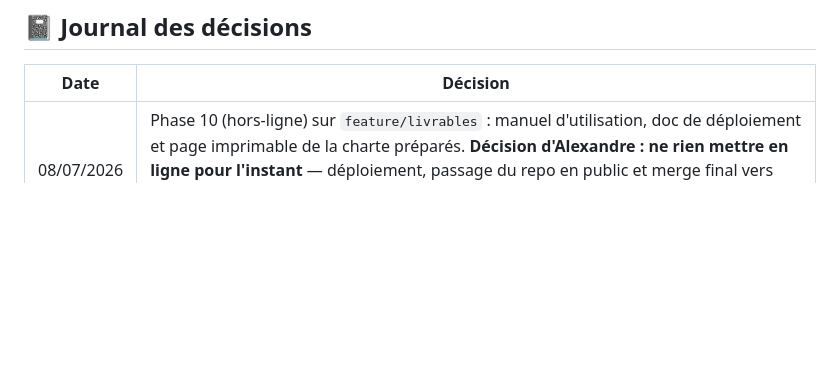
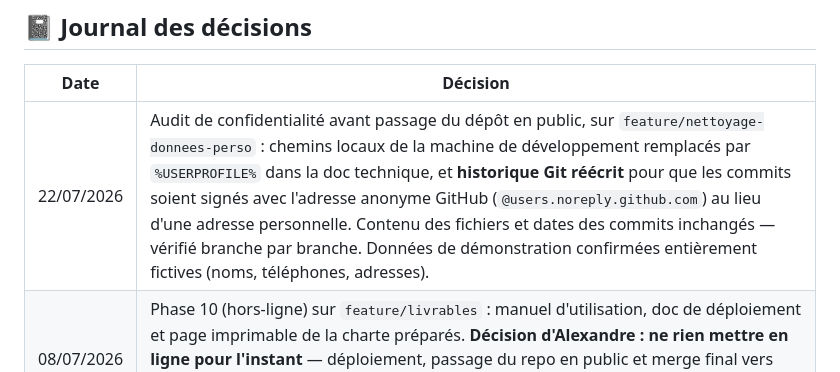
Before and after one commit to ahyjekdev-ctrl/vite-et-gourmand, a Markdown page: ROADMAP.md, the part around the change. Rendered like a GitHub page; blank space fills up the shorter version.

Commit message:
docs: journal - audit de confidentialite avant passage du depot en public

```diff
--- a/ROADMAP.md
+++ b/ROADMAP.md
@@ -189,6 +189,7 @@ Préparé (hors-ligne) :
 
 | Date | Décision |
 |---|---|
+| 22/07/2026 | Audit de confidentialité avant passage du dépôt en public, sur `feature/nettoyage-donnees-perso` : chemins locaux de la machine de développement remplacés par `%USERPROFILE%` dans la doc technique, et **historique Git réécrit** pour que les commits soient signés avec l'adresse anonyme GitHub (`@users.noreply.github.com`) au lieu d'une adresse personnelle. Contenu des fichiers et dates des commits inchangés — vérifié branche par branche. Données de démonstration confirmées entièrement fictives (noms, téléphones, adresses). |
 | 08/07/2026 | Phase 10 (hors-ligne) sur `feature/livrables` : manuel d'utilisation, doc de déploiement et page imprimable de la charte préparés. **Décision d'Alexandre : ne rien mettre en ligne pour l'instant** — déploiement, passage du repo en public et merge final vers `main` réservés à la toute fin. Piste d'hébergement : PHP/MySQL managé + MongoDB Atlas (gratuit). |
 | 08/07/2026 | Phase 9 mergée dans `develop` après validation. |
 | 08/07/2026 | Phase 9 sur `feature/qualite` : passe sécurité (OWASP Top 10). Vulnérabilité **critique** trouvée en test — le serveur `php -S` servait tout le dépôt (`.env`, tokens dans `mails.log`, hashs SQL) : corrigée par liste blanche (`router.php` en dev, `.htaccess` en prod). Choix CSP stricte `default-src 'self'` → refonte des styles inline en classes CSS et du dernier `innerHTML` en DOM. Livrables dossier rédigés (jeux d'essai, veille). Le lancement du serveur devient `php -S localhost:8000 router.php`. |
```
